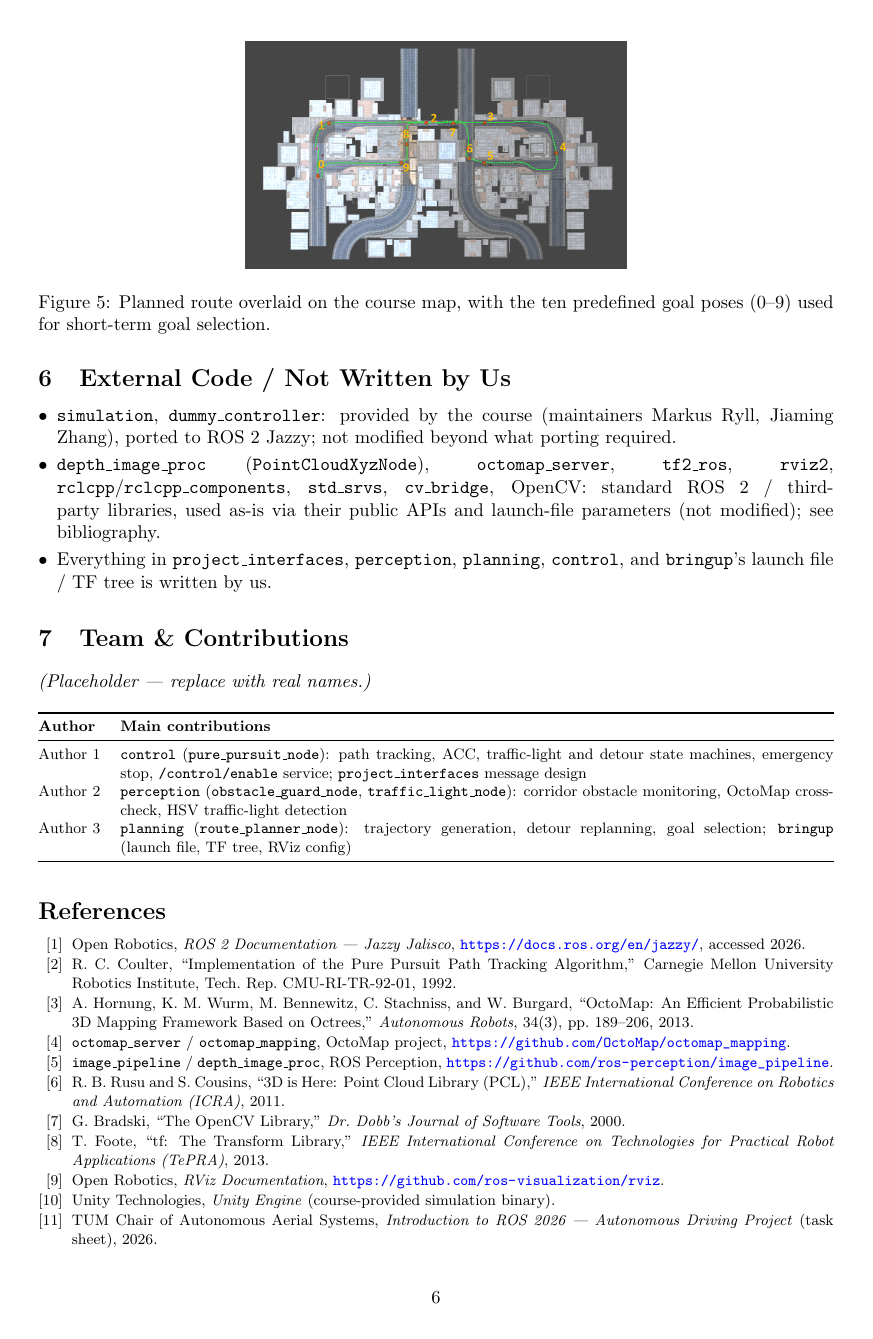
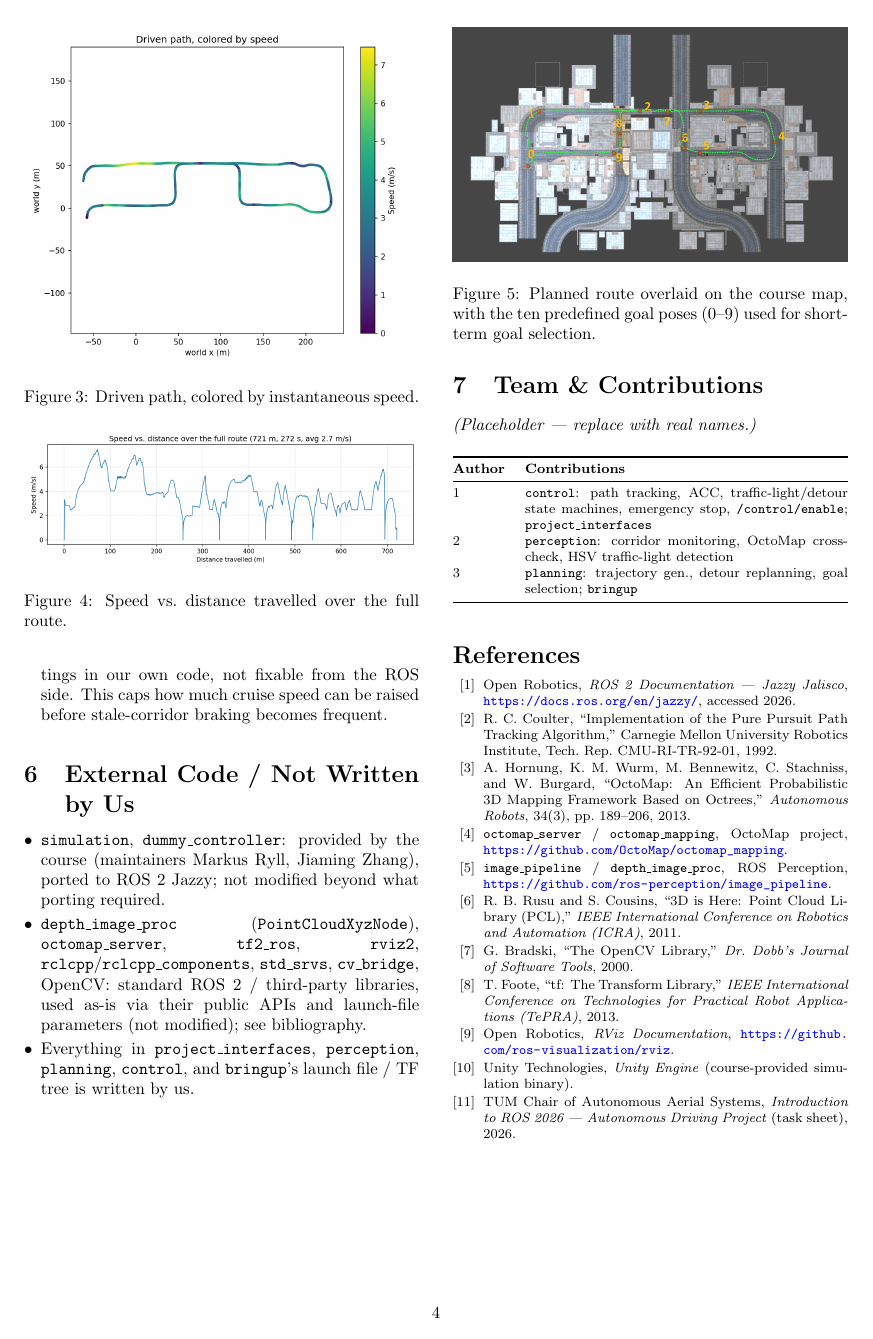
Before and after one commit to ly836669642-lgtm/project, a LaTeX document (docs/DOCUMENTATION.tex): page 6 of 6 before the commit and page 4 of 4 after it. Compiled offline with pdfLaTeX.

Commit message:
Switch report to two-column paper-style layout
- documentclass twocolumn, 10pt, tighter margins/columnsep -- reads
  like a conference paper instead of a single-column memo.
- Full-width figure*/table* for content that needs the room (the
  architecture diagram, ROS graph, and the Packages/Nodes table);
  the three result plots stay single-column width so they sit next
  to their own explanatory text.
- Team & Contributions table forced to stay glued to its own section
  heading (needspace) instead of drifting to a different column.
- Net effect: 6 pages -> 4 pages, no content or figures cut this
  pass, just re-flowed. Recompiled clean (0 errors, 2-pass pdflatex).

```diff
--- a/docs/DOCUMENTATION.tex
+++ b/docs/DOCUMENTATION.tex
@@ -1,9 +1,12 @@
-\documentclass[11pt]{article}
+\documentclass[10pt,twocolumn]{article}
 
-\usepackage[a4paper,margin=2.2cm]{geometry}
+\usepackage[a4paper,margin=1.9cm]{geometry}
+\setlength{\columnsep}{0.7cm}
 \usepackage{graphicx}
 \usepackage{tabularx}
 \usepackage{booktabs}
+\usepackage{float}
+\usepackage{needspace}
 \usepackage{hyperref}
 \usepackage{xcolor}
 \usepackage{enumitem}
@@ -274,23 +288,23 @@ itself fired in testing.
   goal-selection logic.
 \end{itemize}
 
-\begin{figure}[h]
+\begin{figure}[t]
   \centering
-  \includegraphics[width=0.48\textwidth]{route_speed_map.png}
+  \includegraphics[width=\columnwidth]{route_speed_map.png}
   \caption{Driven path, colored by instantaneous speed.}
   \label{fig:speedmap}
 \end{figure}
 
-\begin{figure}[h]
+\begin{figure}[t]
   \centering
-  \includegraphics[width=0.72\textwidth]{speed_profile.png}
+  \includegraphics[width=\columnwidth]{speed_profile.png}
   \caption{Speed vs.\ distance travelled over the full route.}
   \label{fig:speedprofile}
 \end{figure}
 
-\begin{figure}[h]
+\begin{figure}[t]
   \centering
-  \includegraphics[width=0.48\textwidth]{route_on_map.png}
+  \includegraphics[width=\columnwidth]{route_on_map.png}
   \caption{Planned route overlaid on the course map, with the ten
     predefined goal poses (0--9) used for short-term goal selection.}
   \label{fig:routemap}
@@ -344,19 +358,20 @@ itself fired in testing.
   / TF tree is written by us.
 \end{itemize}
 
+\needspace{4.2cm}
 \section{Team \& Contributions}
 
 \emph{(Placeholder --- replace with real names.)}
 
-\begin{table}[h]
+\begin{table}[H]
 \footnotesize
-\begin{tabularx}{\textwidth}{@{}l X@{}}
+\begin{tabularx}{\columnwidth}{@{}l X@{}}
 \toprule
-\textbf{Author} & \textbf{Main contributions} \\
+\textbf{Author} & \textbf{Contributions} \\
 \midrule
-Author 1 & \texttt{control} (\texttt{pure\_pursuit\_node}): path tracking, ACC, traffic-light and detour state machines, emergency stop, \texttt{/control/enable} service; \texttt{project\_interfaces} message design \\
-Author 2 & \texttt{perception} (\texttt{obstacle\_guard\_node}, \texttt{traffic\_light\_node}): corridor obstacle monitoring, OctoMap cross-check, HSV traffic-light detection \\
-Author 3 & \texttt{planning} (\texttt{route\_planner\_node}): trajectory generation, detour replanning, goal selection; \texttt{bringup} (launch file, TF tree, RViz config) \\
+1 & \texttt{control}: path tracking, ACC, traffic-light/detour state machines, emergency stop, \texttt{/control/enable}; \texttt{project\_interfaces} \\
+2 & \texttt{perception}: corridor monitoring, OctoMap cross-check, HSV traffic-light detection \\
+3 & \texttt{planning}: trajectory gen., detour replanning, goal selection; \texttt{bringup} \\
 \bottomrule
 \end{tabularx}
 \end{table}
```
Also changed, not shown: docs/DOCUMENTATION.pdf, docs/DOCUMENTATION.tex (27 more changed lines). Lines whose indentation alone changed are shown as unchanged.
